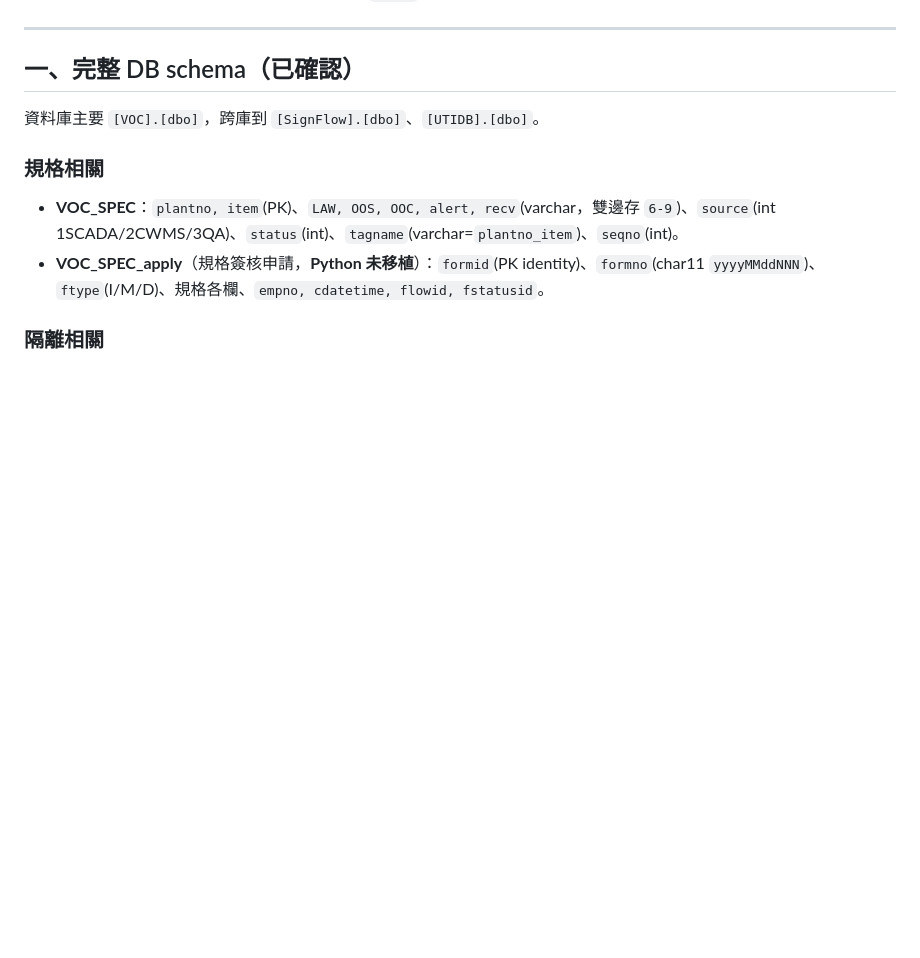
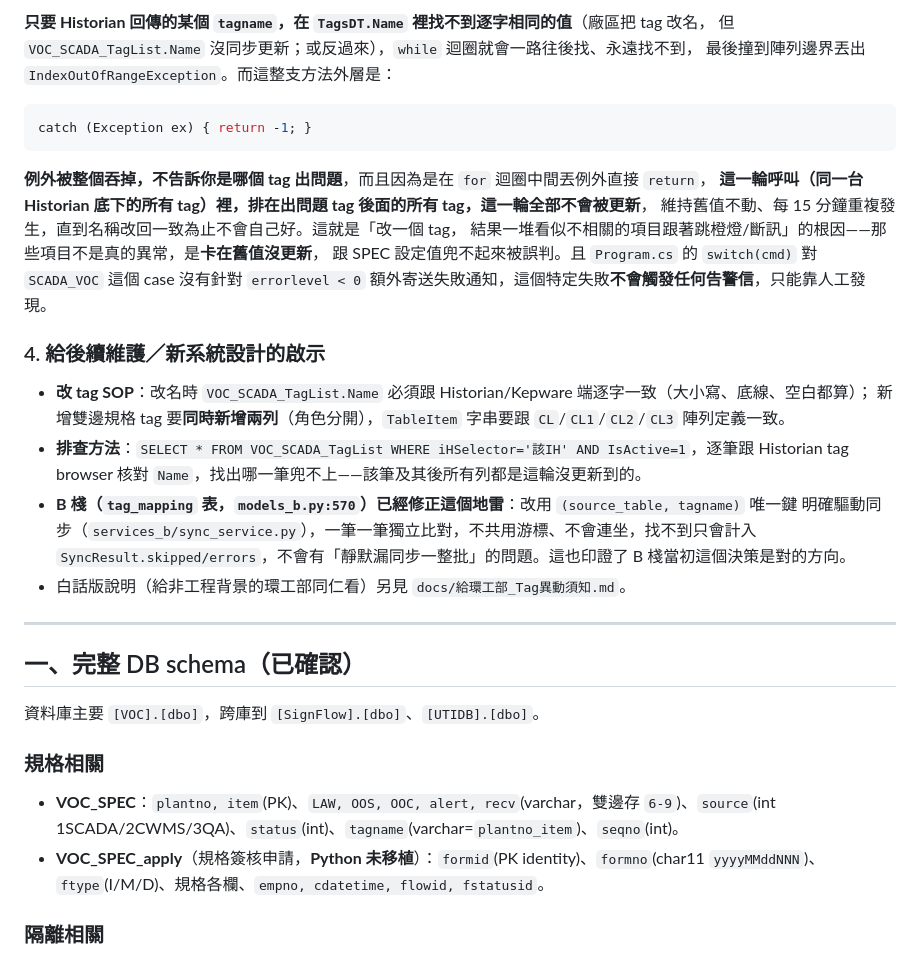
Before and after one commit to channian/VOC_Python_Rebuild, a Markdown page: docs/legacy_source_analysis.md, the part around one of its changes. GitHub-like rendering; blank space fills up the shorter version.

````diff
--- a/docs/legacy_source_analysis.md
+++ b/docs/legacy_source_analysis.md
@@ -159,3 +229,26 @@ Python 移植時要注意這不是單純的「4 小時內不重發」。
+**只要 Historian 回傳的某個 `tagname`，在 `TagsDT.Name` 裡找不到逐字相同的值**（廠區把 tag 改名，
+但 `VOC_SCADA_TagList.Name` 沒同步更新；或反過來），`while` 迴圈就會一路往後找、永遠找不到，
+最後撞到陣列邊界丟出 `IndexOutOfRangeException`。而這整支方法外層是：
+```csharp
+catch (Exception ex) { return -1; }
+```
+**例外被整個吞掉，不告訴你是哪個 tag 出問題**，而且因為是在 `for` 迴圈中間丟例外直接 `return`，
+**這一輪呼叫（同一台 Historian 底下的所有 tag）裡，排在出問題 tag 後面的所有 tag，這一輪全部不會被更新**，
+維持舊值不動、每 15 分鐘重複發生，直到名稱改回一致為止不會自己好。這就是「改一個 tag，
+結果一堆看似不相關的項目跟著跳橙燈/斷訊」的根因——那些項目不是真的異常，是**卡在舊值沒更新**，
+跟 SPEC 設定值兜不起來被誤判。且 `Program.cs` 的 `switch(cmd)` 對 `SCADA_VOC` 這個 case 沒有針對
+`errorlevel < 0` 額外寄送失敗通知，這個特定失敗**不會觸發任何告警信**，只能靠人工發現。
+
+### 4. 給後續維護／新系統設計的啟示
+
+- **改 tag SOP**：改名時 `VOC_SCADA_TagList.Name` 必須跟 Historian/Kepware 端逐字一致（大小寫、底線、空白都算）；
+  新增雙邊規格 tag 要**同時新增兩列**（角色分開），`TableItem` 字串要跟 `CL`/`CL1`/`CL2`/`CL3` 陣列定義一致。
+- **排查方法**：`SELECT * FROM VOC_SCADA_TagList WHERE iHSelector='該IH' AND IsActive=1`，逐筆跟 Historian
+  tag browser 核對 `Name`，找出哪一筆兜不上——該筆及其後所有列都是這輪沒更新到的。
+- **B 棧（`tag_mapping` 表，`models_b.py:570`）已經修正這個地雷**：改用 `(source_table, tagname)` 唯一鍵
+  明確驅動同步（`services_b/sync_service.py`），一筆一筆獨立比對，不共用游標、不會連坐，找不到只會計入
+  `SyncResult.skipped/errors`，不會有「靜默漏同步一整批」的問題。這也印證了 B 棧當初這個決策是對的方向。
+- 白話版說明（給非工程背景的環工部同仁看）另見 `docs/給環工部_Tag異動須知.md`。
 
 ---
 
````
Also changed, not shown: other parts of docs/legacy_source_analysis.md (+70 -0 lines), docs/給環工部_Tag異動須知.md (added, +77 -0 lines).
